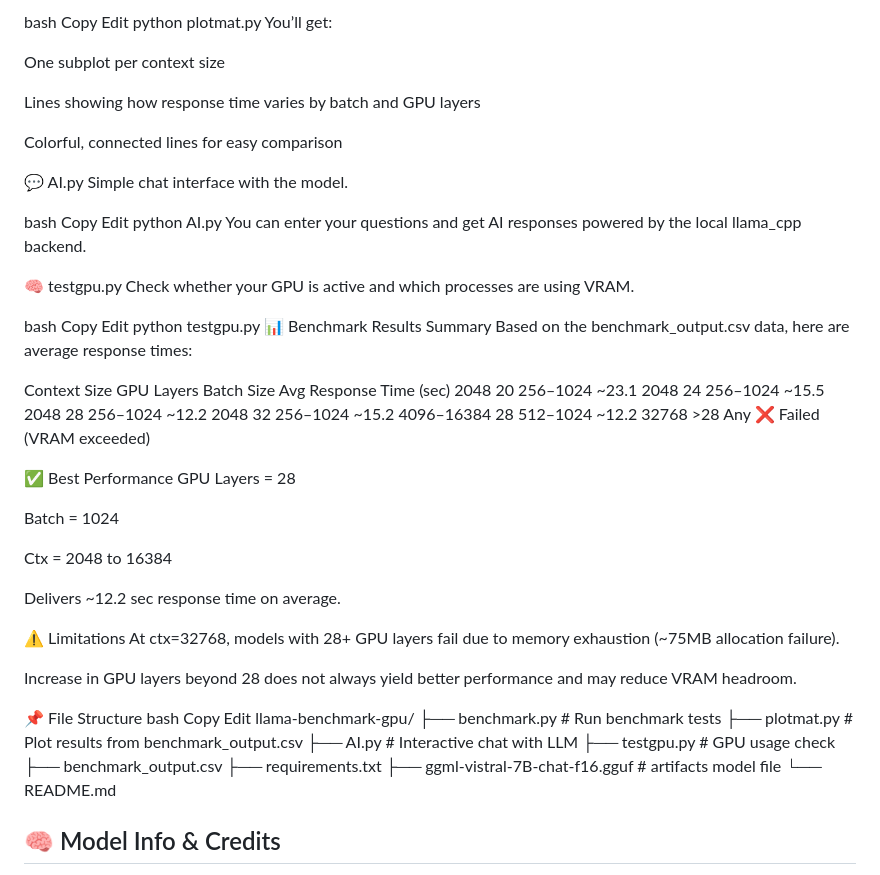
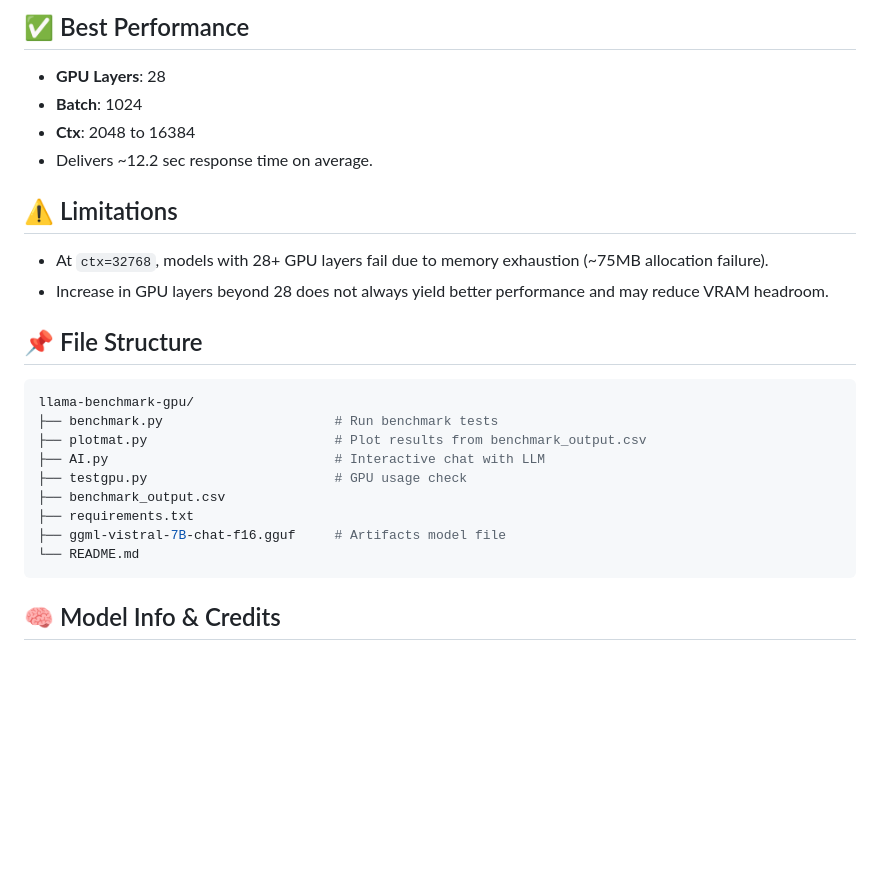
Before and after one commit to anhluufromVietnam/mistral_vietnamese_custom, a Markdown page: README.md, the part around one of its changes. Rendered like a GitHub page; blank space fills up the shorter version.

````diff
--- a/README.md
+++ b/README.md
@@ -71,70 +103,26 @@ Visualize benchmark results as graphs.
 
-bash
-Copy
-Edit
-python plotmat.py
-You’ll get:
+## ✅ Best Performance
+- **GPU Layers**: 28
+- **Batch**: 1024
+- **Ctx**: 2048 to 16384
+- Delivers ~12.2 sec response time on average.
 
-One subplot per context size
+## ⚠️ Limitations
+- At `ctx=32768`, models with 28+ GPU layers fail due to memory exhaustion (~75MB allocation failure).
+- Increase in GPU layers beyond 28 does not always yield better performance and may reduce VRAM headroom.
 
-Lines showing how response time varies by batch and GPU layers
-
-Colorful, connected lines for easy comparison
-
-💬 AI.py
-Simple chat interface with the model.
-
-bash
-Copy
-Edit
-python AI.py
-You can enter your questions and get AI responses powered by the local llama_cpp backend.
-
-🧠 testgpu.py
-Check whether your GPU is active and which processes are using VRAM.
-
-bash
-Copy
-Edit
-python testgpu.py
-📊 Benchmark Results Summary
-Based on the benchmark_output.csv data, here are average response times:
-
-Context Size	GPU Layers	Batch Size	Avg Response Time (sec)
-2048	20	256–1024	~23.1
-2048	24	256–1024	~15.5
-2048	28	256–1024	~12.2
-2048	32	256–1024	~15.2
-4096–16384	28	512–1024	~12.2
-32768	>28	Any	❌ Failed (VRAM exceeded)
-
-✅ Best Performance
-GPU Layers = 28
-
-Batch = 1024
-
-Ctx = 2048 to 16384
-
-Delivers ~12.2 sec response time on average.
-
-⚠️ Limitations
-At ctx=32768, models with 28+ GPU layers fail due to memory exhaustion (~75MB allocation failure).
-
-Increase in GPU layers beyond 28 does not always yield better performance and may reduce VRAM headroom.
-
-📌 File Structure
-bash
-Copy
-Edit
+## 📌 File Structure
+```bash
 llama-benchmark-gpu/
-├── benchmark.py        # Run benchmark tests
-├── plotmat.py          # Plot results from benchmark_output.csv
-├── AI.py               # Interactive chat with LLM
-├── testgpu.py          # GPU usage check
+├── benchmark.py                      # Run benchmark tests
+├── plotmat.py                        # Plot results from benchmark_output.csv
+├── AI.py                             # Interactive chat with LLM
+├── testgpu.py                        # GPU usage check
 ├── benchmark_output.csv
 ├── requirements.txt
-├── ggml-vistral-7B-chat-f16.gguf # artifacts model file
+├── ggml-vistral-7B-chat-f16.gguf     # Artifacts model file
 └── README.md
+```
 
 ## 🧠 Model Info & Credits
 
````
Also changed, not shown: other parts of README.md (+54 -22 lines).
